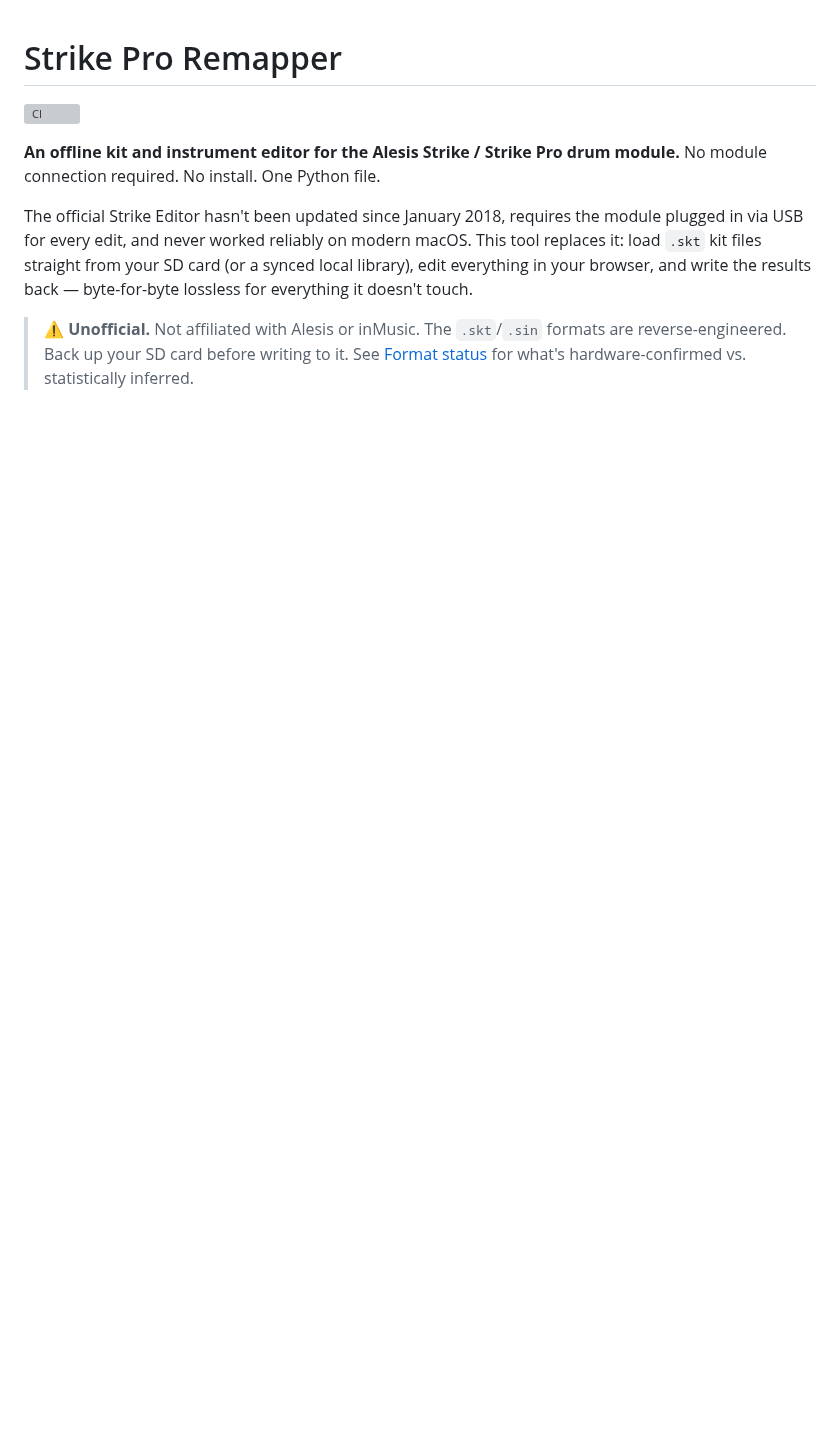
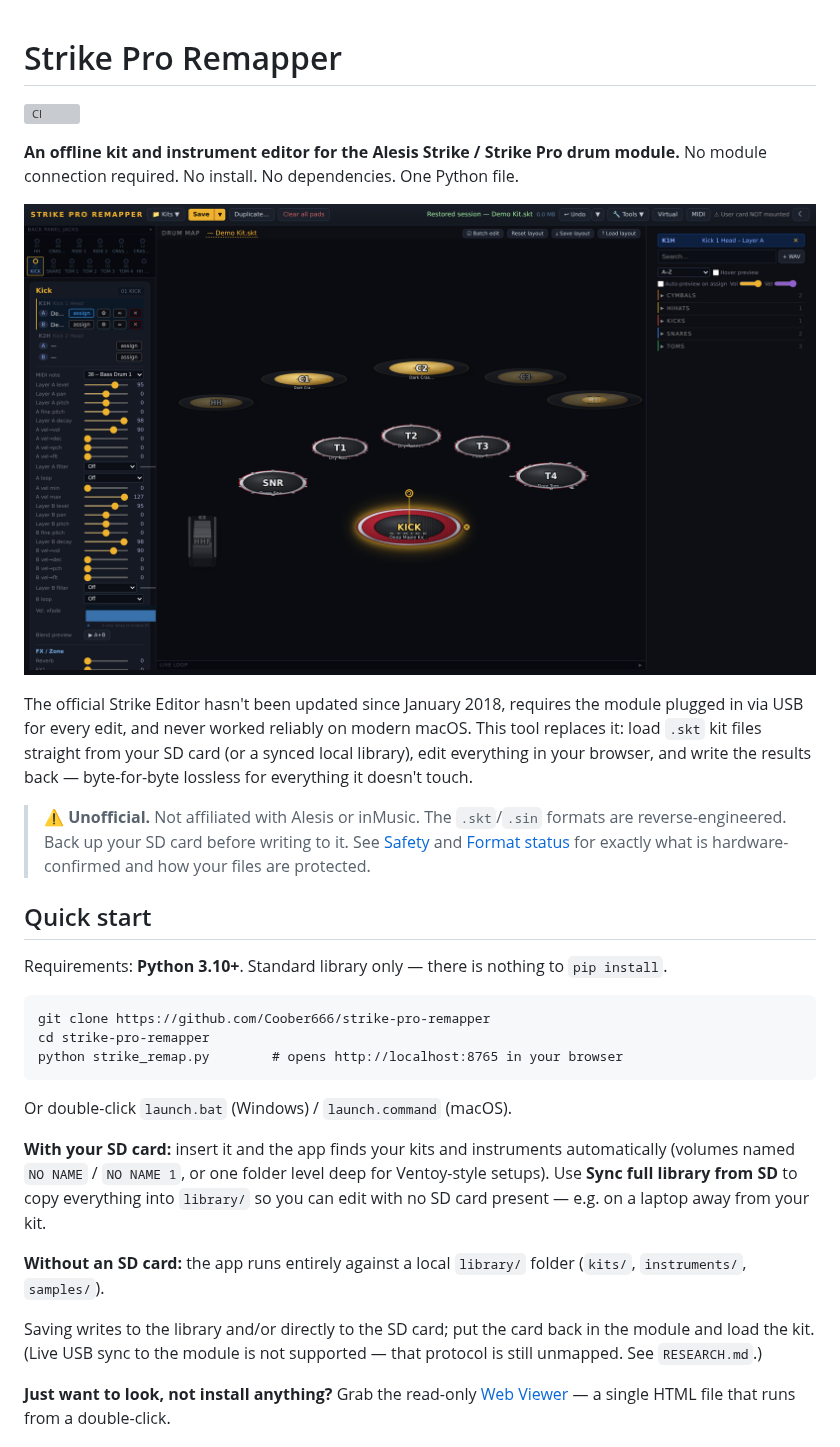
Before and after one commit to Coober666/strike-pro-remapper, a Markdown page: README.md, the part around one of its changes. Drawn GitHub-style; pictures changed too: docs/screenshot.png (added); blank space fills up the shorter version; grey boxes are pictures that could not be loaded.

````diff
--- a/README.md
+++ b/README.md
@@ -4,6 +4,8 @@
 
 **An offline kit and instrument editor for the Alesis Strike / Strike Pro drum module.**
-No module connection required. No install. One Python file.
+No module connection required. No install. No dependencies. One Python file.
+
+![Strike Pro Remapper — drum map, pad editor, and instrument browser](docs/screenshot.png)
 
 The official Strike Editor hasn't been updated since January 2018, requires the module
 plugged in via USB for every edit, and never worked reliably on modern macOS. This tool
@@ -13,4 +15,34 @@ everything it doesn't touch.
 
 > ⚠️ **Unofficial.** Not affiliated with Alesis or inMusic. The `.skt`/`.sin` formats are
 > reverse-engineered. Back up your SD card before writing to it. See
-> [Format status](#format-status) for what's hardware-confirmed vs. statistically inferred.
+> [Safety](#safety) and [Format status](#format-status) for exactly what is
+> hardware-confirmed and how your files are protected.
+
+## Quick start
+
+Requirements: **Python 3.10+**. Standard library only — there is nothing to `pip install`.
+
+```
+git clone https://github.com/Coober666/strike-pro-remapper
+cd strike-pro-remapper
+python strike_remap.py        # opens http://localhost:8765 in your browser
+```
+
+Or double-click `launch.bat` (Windows) / `launch.command` (macOS).
+
+**With your SD card:** insert it and the app finds your kits and instruments automatically
+(volumes named `NO NAME` / `NO NAME 1`, or one folder level deep for Ventoy-style setups).
+Use **Sync full library from SD** to copy everything into `library/` so you can edit with
+no SD card present — e.g. on a laptop away from your kit.
+
+**Without an SD card:** the app runs entirely against a local `library/` folder
+(`kits/`, `instruments/`, `samples/`).
+
+Saving writes to the library and/or directly to the SD card; put the card back in the
+module and load the kit. (Live USB sync to the module is not supported — that protocol
+is still unmapped. See `RESEARCH.md`.)
+
+**Just want to look, not install anything?** Grab the read-only
+[Web Viewer](#web-viewer-read-only-zero-install) — a single HTML file that runs from a
+double-click.
+
````
Also changed, not shown: other parts of README.md (+39 -33 lines), CLAUDE.md (+12 -13 lines), FORMAT.md (+1 -1 lines), 2 other files.
